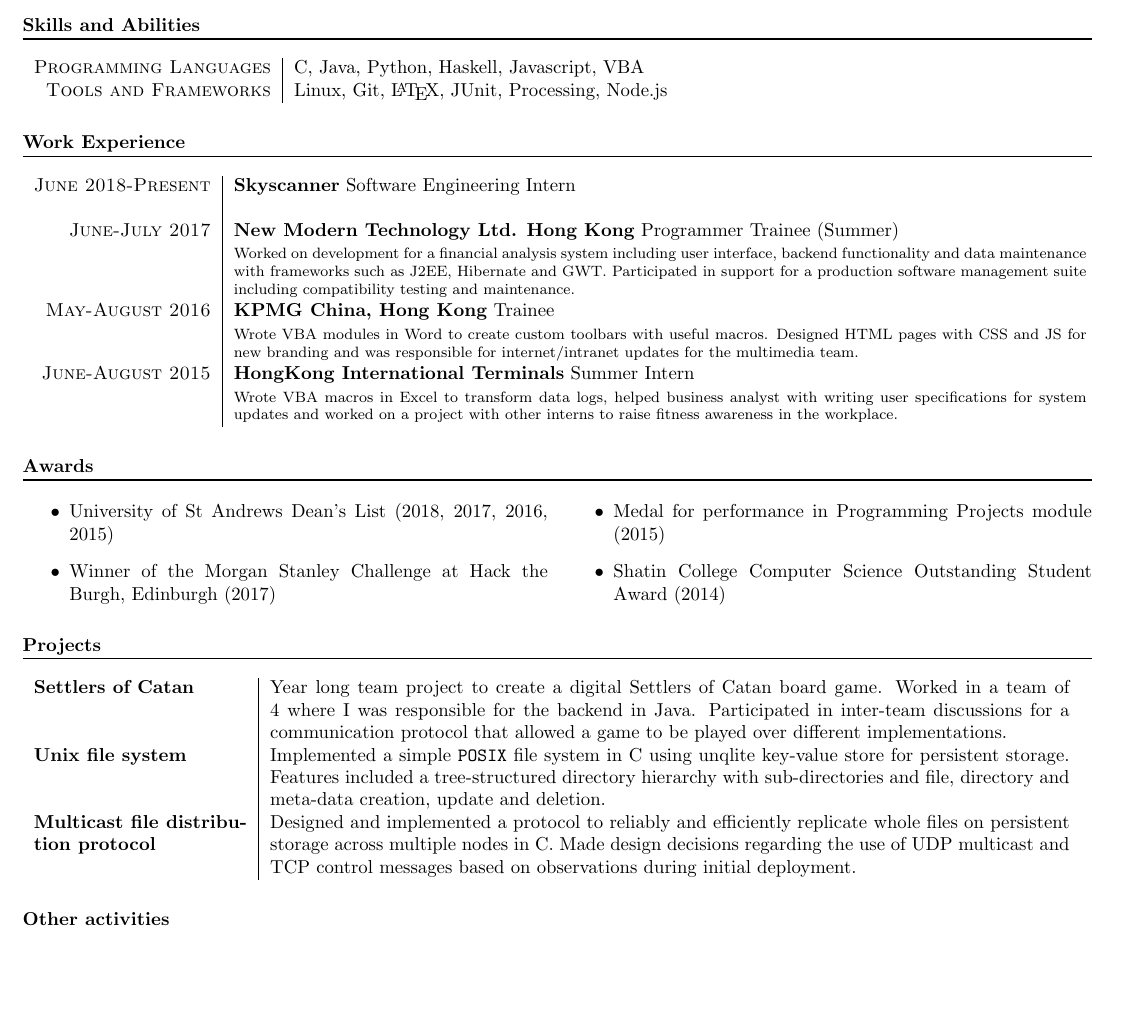
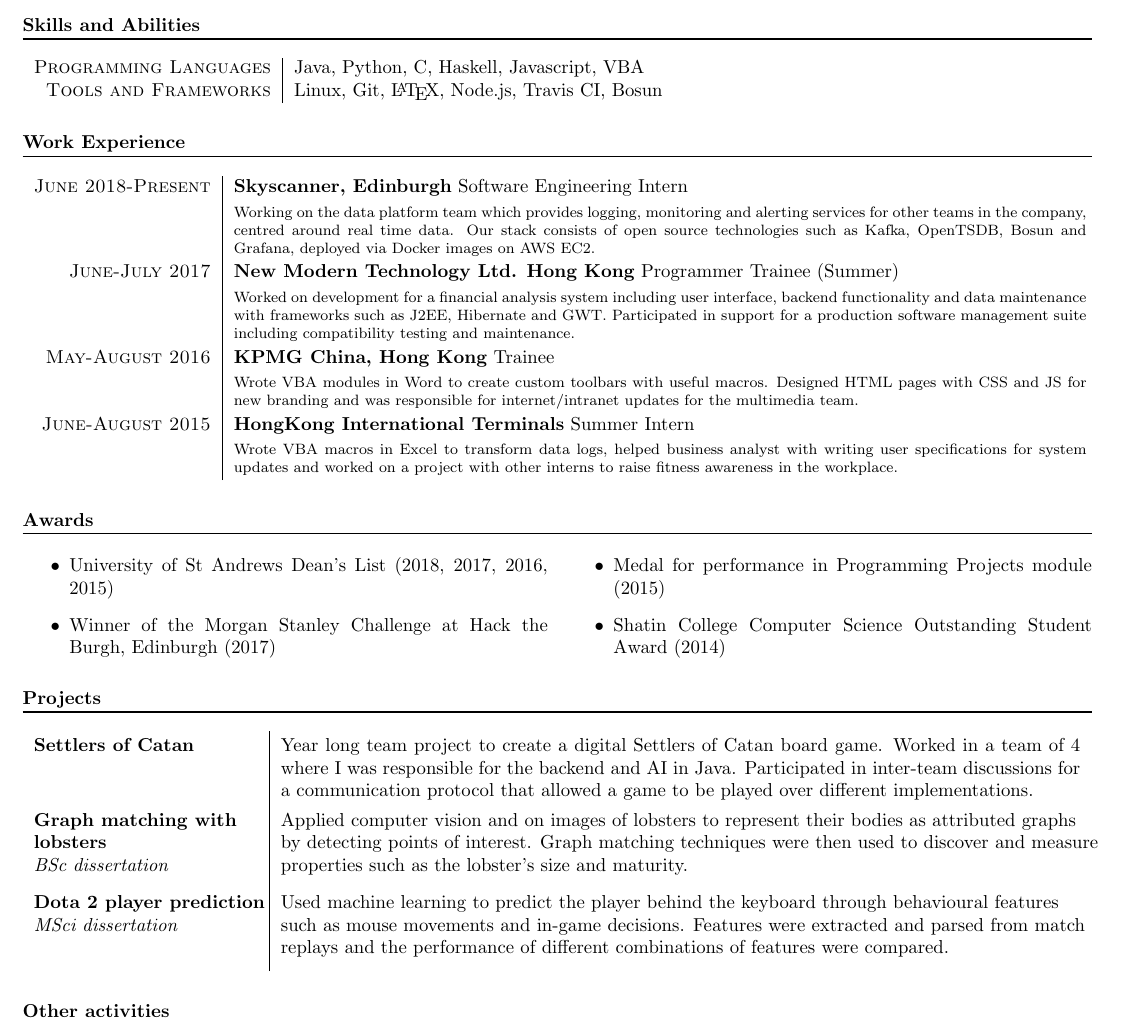
Before and after one commit to 12yuens2/cv, a LaTeX CV (cv.tex): part of the page, cut so that both start at the same text, the shorter picture padded with empty space. Compiled offline with pdfLaTeX.

Commit message:
Update cv to latest

```diff
--- a/cv.tex
+++ b/cv.tex
@@ -9,6 +9,7 @@
 \usepackage{enumitem}
 \usepackage{booktabs}
 \usepackage{array}
+\usepackage{makecell}
 
 \newcommand{\n}[0]{\\[\baselineskip]}
 \newcolumntype{R}{>{\raggedleft\arraybackslash}p{4cm}}
@@ -47,18 +48,20 @@
 %--------------------SKILLS-----------------------------------
 \section*{Skills and Abilities}
 \begin{tabular}{r|p{15cm}}
-\textsc{Programming Languages} & C, Java, Python, Haskell, Javascript, VBA\\
+\textsc{Programming Languages} & Java, Python, C, Haskell, Javascript, VBA\\
 
-\textsc{Tools and Frameworks} & Linux, Git, \LaTeX, JUnit, Processing, Node.js
+\textsc{Tools and Frameworks} & Linux, Git, \LaTeX, Node.js, Travis CI, Bosun
 \end{tabular}
 
 %--------------------WORK EXPERIENCE-----------------------------------
 \section*{Work Experience}
+
+\renewcommand{\arraystretch}{1.1}
 \begin{tabular}{r|p{16cm}}
+\textsc{June 2018-Present} & \textbf{Skyscanner, Edinburgh} Software Engineering Intern \\
 
-\textsc{June 2018-Present} & \textbf{Skyscanner} Software Engineering Intern \\
+&\footnotesize{Working on the data platform team which provides logging, monitoring and alerting services for other teams in the company, centred around real time data. Our stack consists of open source technologies such as Kafka, OpenTSDB, Bosun and Grafana, deployed via Docker images on AWS EC2.} \n
 
-&\footnotesize{}\n
 
 \textsc{June-July 2017} & \textbf{New Modern Technology Ltd. Hong Kong} Programmer Trainee (Summer) \\
 
@@ -93,16 +96,20 @@
 
 %--------------------PROJECTS-----------------------------------
 \section*{Projects}
-\begin{tabular}{p{4cm}|p{15cm}}
-\textbf{Settlers of Catan} & Year long team project to create a digital Settlers of Catan board game. Worked in a team of 4 where I was responsible for the backend in Java. Participated in inter-team discussions for a communication protocol that allowed a game to be played over different implementations. \n
 
-\textbf{Unix file system} & Implemented a simple \texttt{POSIX} file system in C using unqlite key-value store for persistent storage. Features included a tree-structured directory hierarchy with sub-directories and file, directory and meta-data creation, update and deletion.\n
+\renewcommand{\arraystretch}{1.3}
+\begin{tabular}{p{4.2cm}|p{15cm}}
+\textbf{Settlers of Catan} & Year long team project to create a digital Settlers of Catan board game. Worked in a team of 4 where I was responsible for the backend and AI in Java. Participated in inter-team discussions for a communication protocol that allowed a game to be played over different implementations. \n
 
-\textbf{Multicast file distribution protocol} & Designed and implemented a protocol to reliably and efficiently replicate whole files on persistent storage across multiple nodes in C. Made design decisions regarding the use of UDP multicast and TCP control messages based on observations during initial deployment.\\
+%\textbf{Unix file system} & Implemented a simple \texttt{POSIX} file system in C using unqlite key-value store for persistent storage. Features included a tree-structured directory hierarchy with sub-directories and file, directory and meta-data creation, update and deletion.\n
+
+%\textbf{Multicast file distribution protocol} & Designed and implemented a protocol to reliably and efficiently replicate whole files on persistent storage across multiple nodes in C. Made design decisions regarding the use of UDP multicast and TCP control messages based on observations during initial deployment.\\
 
 %\textbf{Reversi/Othello} & Implemented the Othello board game with Haskell in a team of 3.\\
 
-%\textbf{Graph matching with lobsters}
+\makecell[tl]{\textbf{Graph matching with} \\ \textbf{lobsters} \\ \textit{BSc dissertation}} & \makecell[tl]{Applied computer vision and on images of lobsters to represent their bodies as attributed graphs \\ by detecting points of interest. Graph matching techniques were then used to discover and measure \\ properties such as the lobster's size and maturity.} \n
+
+\makecell[tl]{\textbf{Dota 2 player prediction} \\ \textit{MSci dissertation}} & \makecell[tl]{Used machine learning to predict the player behind the keyboard through behavioural features \\ such as mouse movements and in-game decisions. Features were extracted and parsed from match \\ replays and the performance of different combinations of features were compared.}
 \end{tabular}
 
 
```
Also changed, not shown: cv.pdf.
